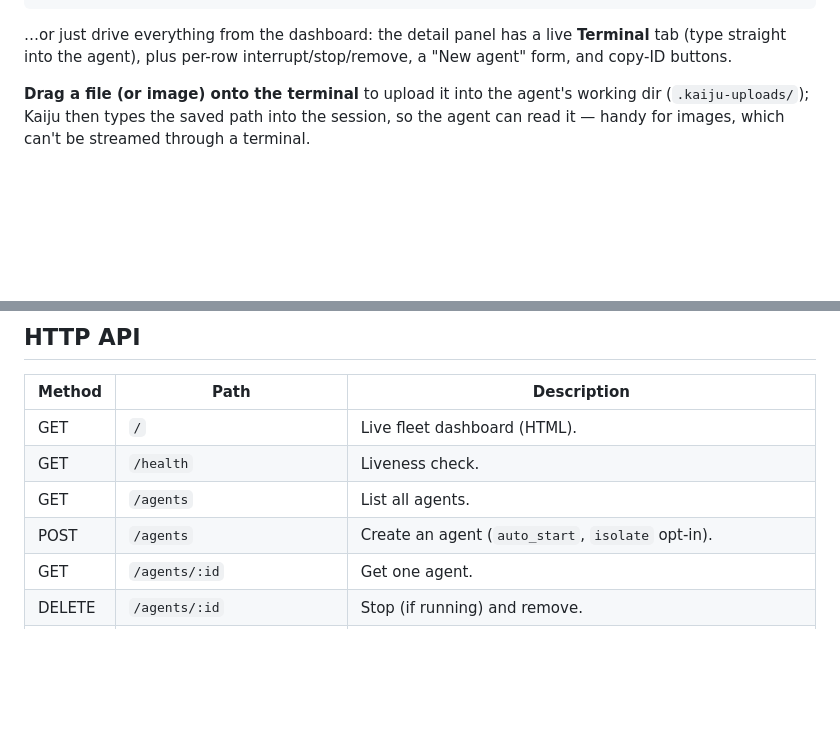
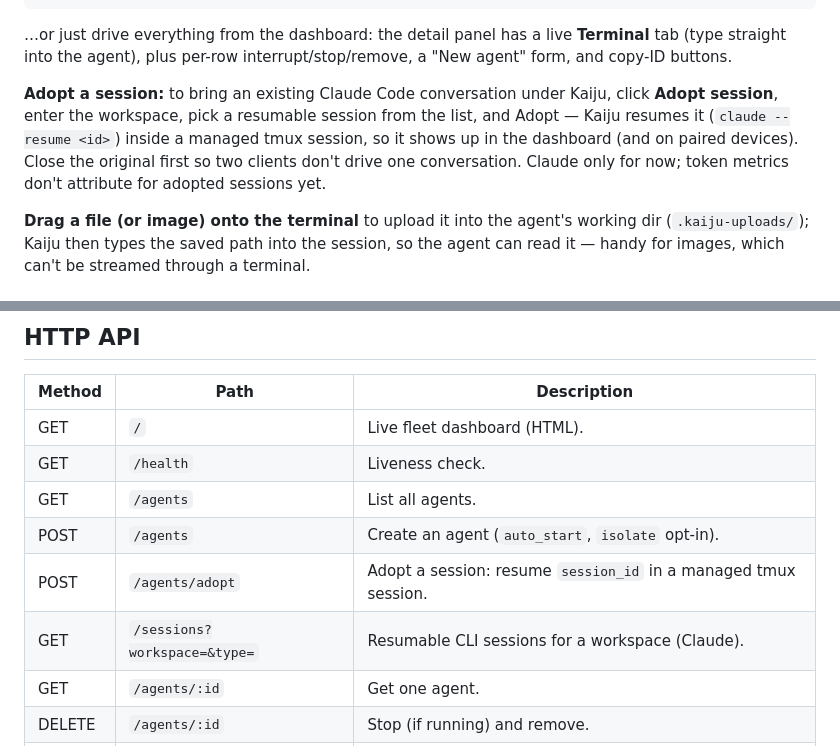
Before and after one commit to ashishthete/kaiju, a Markdown page: README.md, 2 parts joined by grey strips. GitHub-like rendering; blank space fills up the shorter version.

Commit message:
docs: adopt a session

```diff
--- a/README.md
+++ b/README.md
@@ -64,6 +64,13 @@ kaiju remove <id>
 …or just drive everything from the dashboard: the detail panel has a live
 **Terminal** tab (type straight into the agent), plus per-row
 interrupt/stop/remove, a "New agent" form, and copy-ID buttons.
+
+**Adopt a session:** to bring an existing Claude Code conversation under Kaiju,
+click **Adopt session**, enter the workspace, pick a resumable session from the
+list, and Adopt — Kaiju resumes it (`claude --resume <id>`) inside a managed
+tmux session, so it shows up in the dashboard (and on paired devices). Close the
+original first so two clients don't drive one conversation. Claude only for now;
+token metrics don't attribute for adopted sessions yet.
 
 **Drag a file (or image) onto the terminal** to upload it into the agent's
 working dir (`.kaiju-uploads/`); Kaiju then types the saved path into the
@@ -203,6 +210,8 @@ marking any agent whose tmux session has since ended as stopped.
 | GET | `/health` | Liveness check. |
 | GET | `/agents` | List all agents. |
 | POST | `/agents` | Create an agent (`auto_start`, `isolate` opt-in). |
+| POST | `/agents/adopt` | Adopt a session: resume `session_id` in a managed tmux session. |
+| GET | `/sessions?workspace=&type=` | Resumable CLI sessions for a workspace (Claude). |
 | GET | `/agents/:id` | Get one agent. |
 | DELETE | `/agents/:id` | Stop (if running) and remove. |
 | POST | `/agents/:id/start` | Start a created agent. |
```
